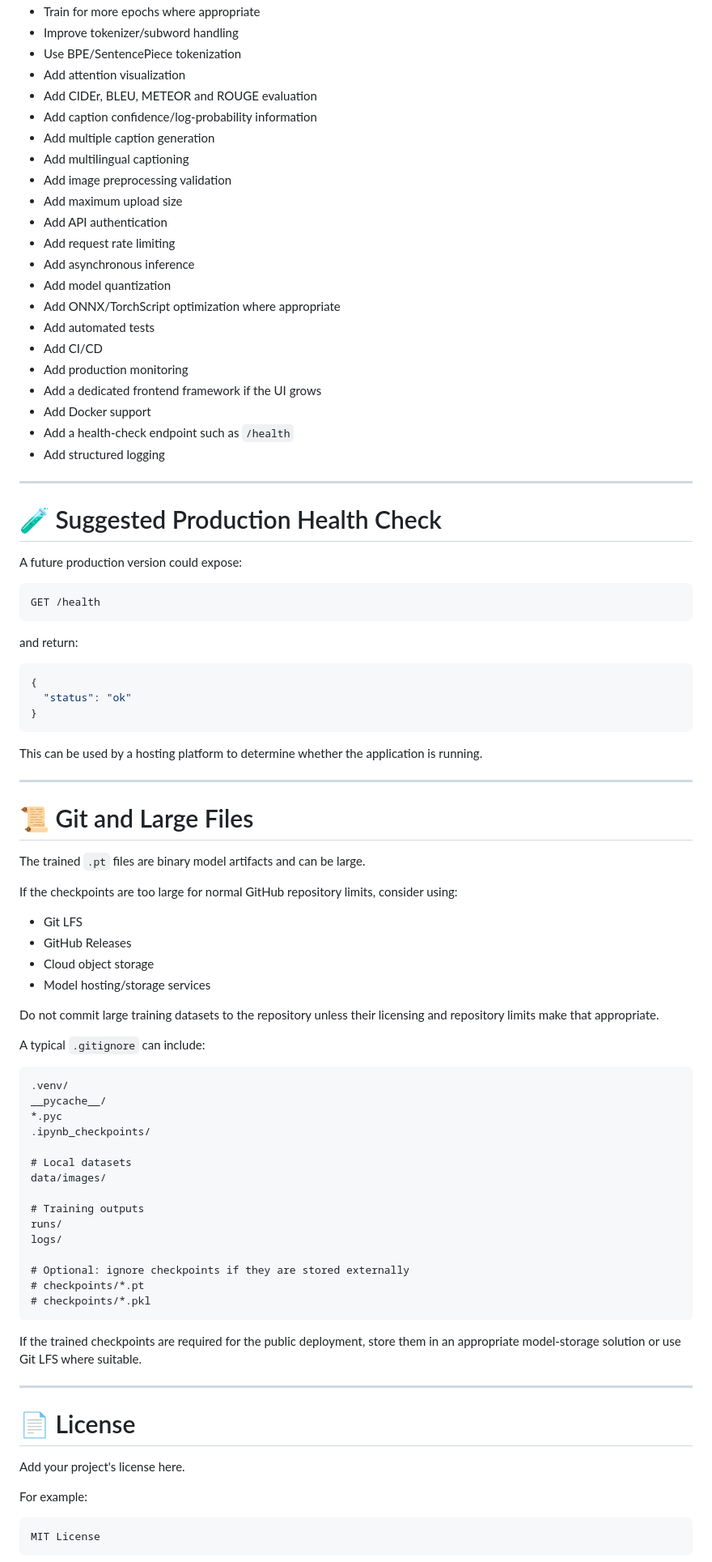
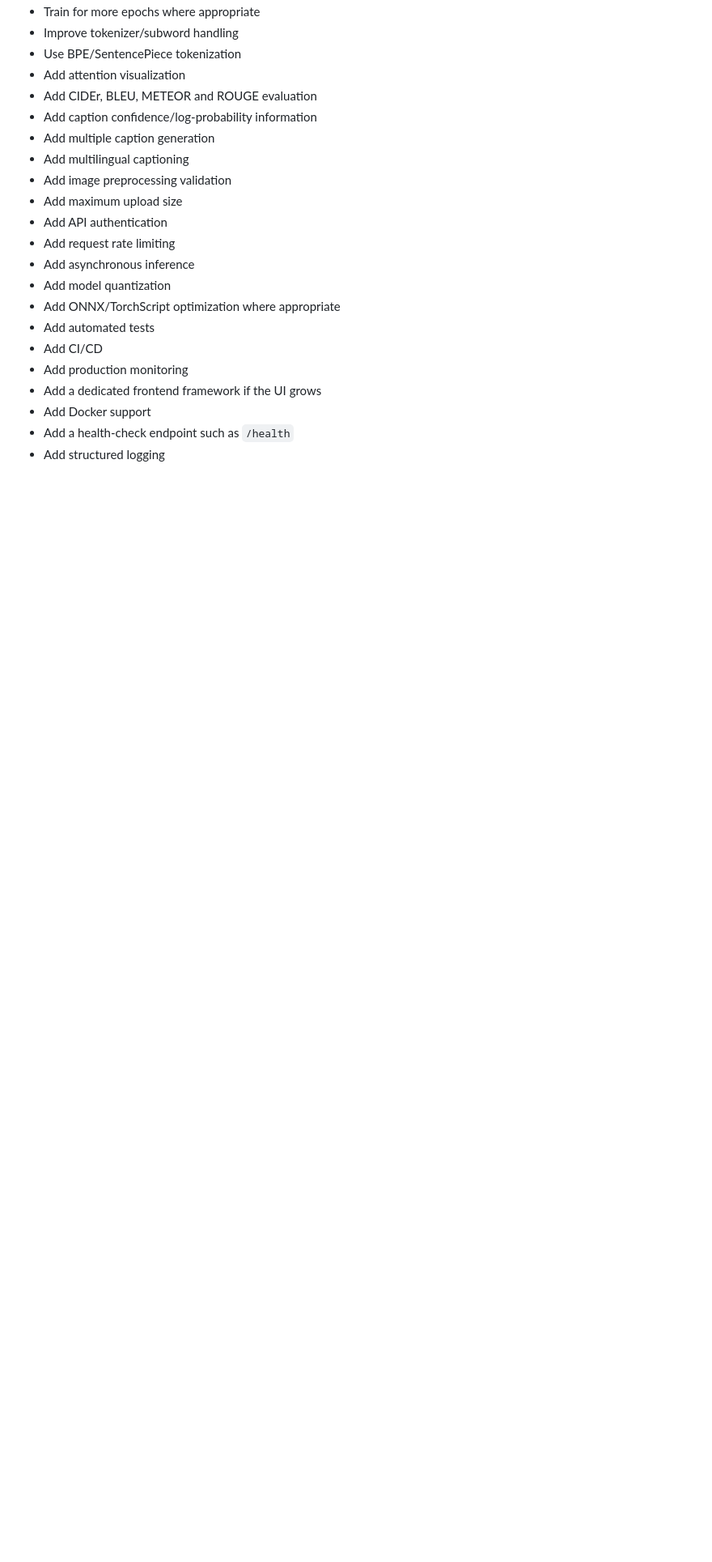
Before and after one commit to ARCSunny/Image-Caption-Generator, a Markdown page: README.md, the part around one of its changes. Shown at 81% size. GitHub-like rendering; blank space fills up the shorter version.

````diff
--- a/README.md
+++ b/README.md
@@ -1187,72 +1049,3 @@ Potential improvements include:
 - Add a health-check endpoint such as `/health`
 - Add structured logging
 
----
-
-# 🧪 Suggested Production Health Check
-
-A future production version could expose:
-
-```http
-GET /health
-```
-
-and return:
-
-```json
-{
-  "status": "ok"
-}
-```
-
-This can be used by a hosting platform to determine whether the application is running.
-
----
-
-# 📜 Git and Large Files
-
-The trained `.pt` files are binary model artifacts and can be large.
-
-If the checkpoints are too large for normal GitHub repository limits, consider using:
-
-- Git LFS
-- GitHub Releases
-- Cloud object storage
-- Model hosting/storage services
-
-Do not commit large training datasets to the repository unless their licensing and repository limits make that appropriate.
-
-A typical `.gitignore` can include:
-
-```gitignore
-.venv/
-__pycache__/
-*.pyc
-.ipynb_checkpoints/
-
-# Local datasets
-data/images/
-
-# Training outputs
-runs/
-logs/
-
-# Optional: ignore checkpoints if they are stored externally
-# checkpoints/*.pt
-# checkpoints/*.pkl
-```
-
-If the trained checkpoints are required for the public deployment, store them in an appropriate model-storage solution or use Git LFS where suitable.
-
----
-
-# 📄 License
-
-Add your project's license here.
-
-For example:
-
-```text
-MIT License
-```
-
````
Also changed, not shown: other parts of README.md (+50 -216 lines).
